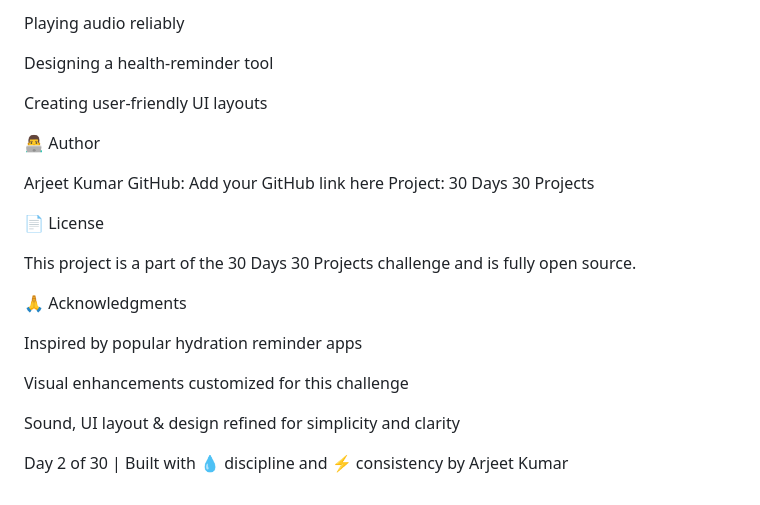
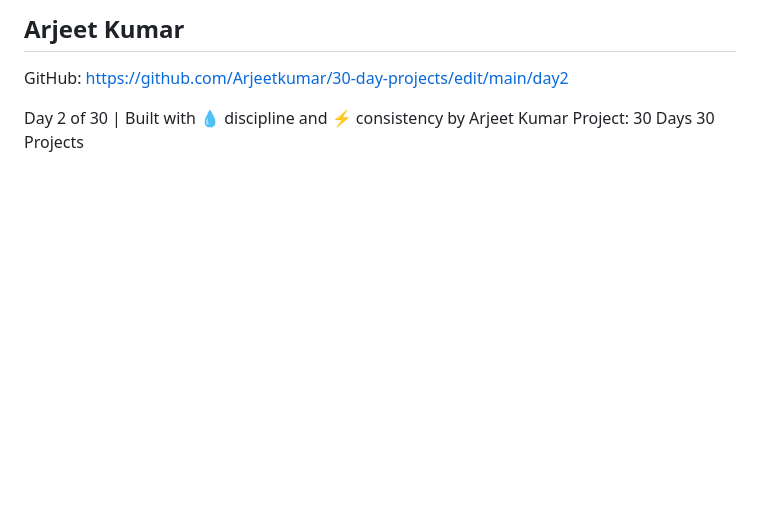
Before and after one commit to Arjeetkumar/30-day-projects, a Markdown page: day2/README.md, the part around one of its changes. Drawn GitHub-style; blank space fills up the shorter version.

```diff
--- a/day2/README.md
+++ b/day2/README.md
@@ -214,25 +173,5 @@ Data persistence using JSON
-Playing audio reliably
-
-Designing a health-reminder tool
-
-Creating user-friendly UI layouts
-
-👨‍💻 Author
-
-Arjeet Kumar
-GitHub: Add your GitHub link here
-Project: 30 Days 30 Projects
-
-📄 License
-
-This project is a part of the 30 Days 30 Projects challenge and is fully open source.
-
-🙏 Acknowledgments
-
-Inspired by popular hydration reminder apps
-
-Visual enhancements customized for this challenge
-
-Sound, UI layout & design refined for simplicity and clarity
+## Arjeet Kumar
+GitHub: https://github.com/Arjeetkumar/30-day-projects/edit/main/day2
 
 Day 2 of 30 | Built with 💧 discipline and ⚡ consistency by Arjeet Kumar
+Project: 30 Days 30 Projects
```
Also changed, not shown: other parts of day2/README.md (+79 -120 lines).
